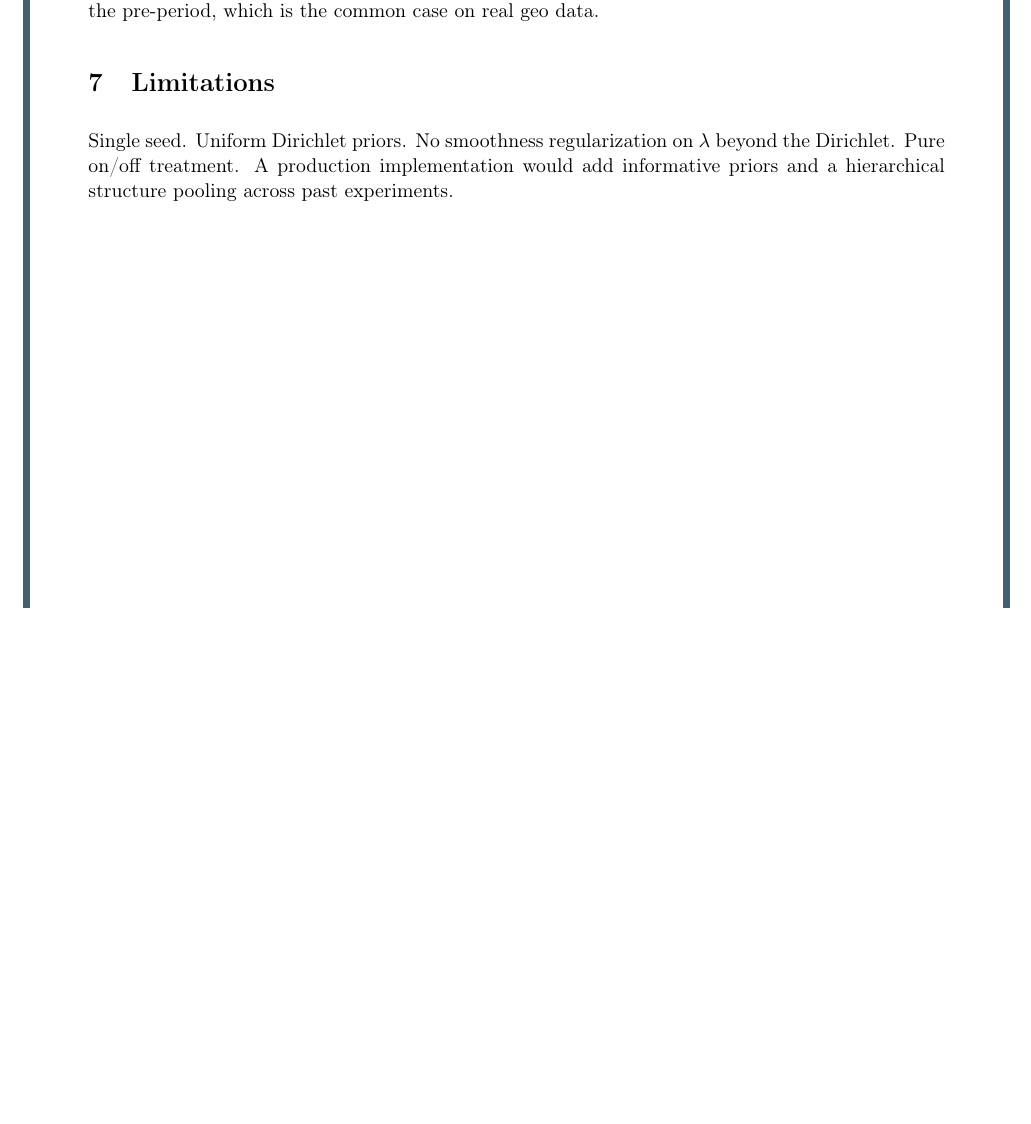
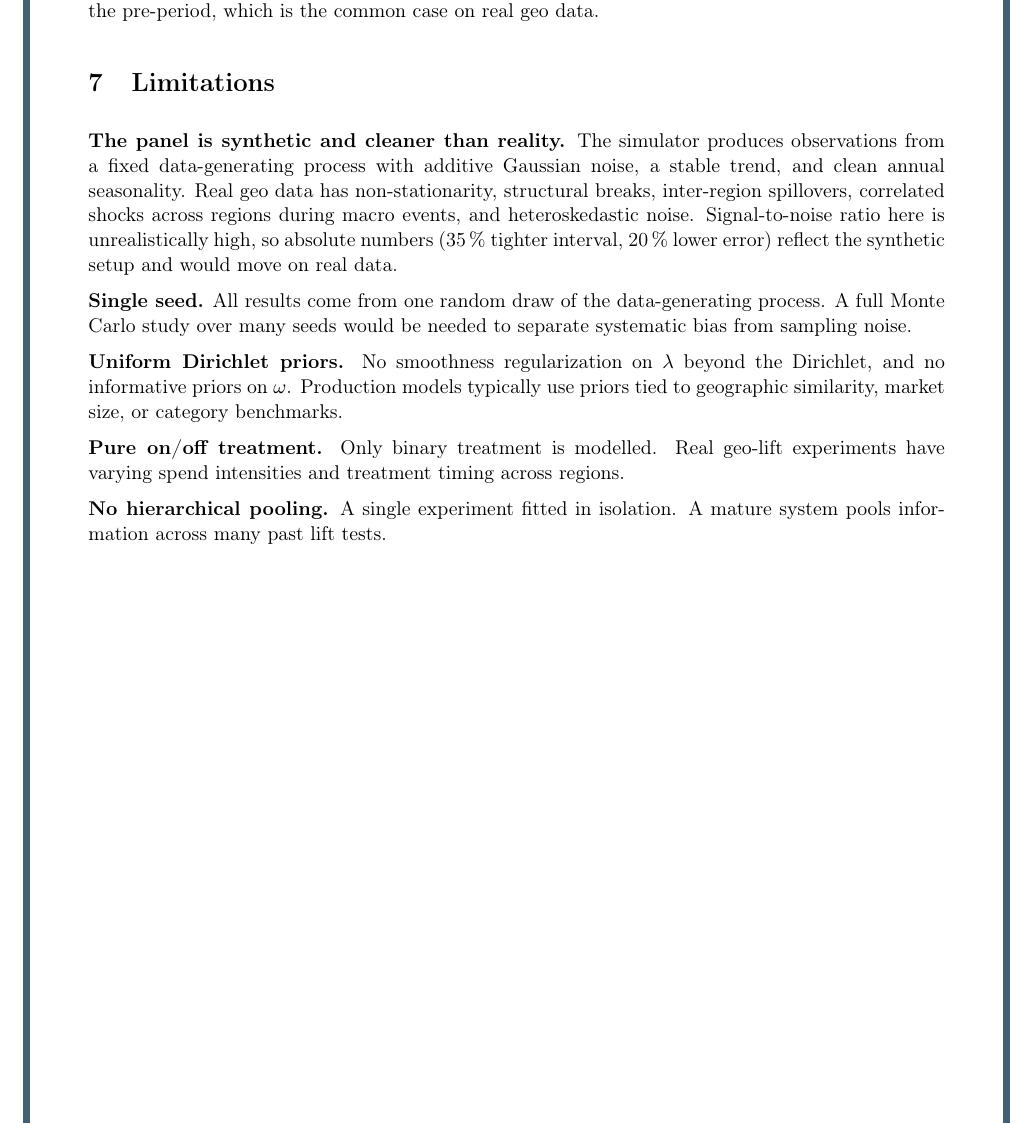
Before and after one commit to mag-fol-de/mmm-portfolio, a LaTeX document (04-bayesian-sc-sdid/report.tex): part of page 5 of 5, cut so that both start at the same text, the shorter picture padded with empty space. Compiled offline with pdfLaTeX.

Commit message:
BSC/SDID report: expand limitations to flag synthetic-data caveats

```diff
--- a/04-bayesian-sc-sdid/report.tex
+++ b/04-bayesian-sc-sdid/report.tex
@@ -178,9 +178,31 @@ pre-period, which is the common case on real geo data.
 
 \section{Limitations}
 
-Single seed. Uniform Dirichlet priors. No smoothness regularization on
-$\lambda$ beyond the Dirichlet. Pure on/off treatment. A production
-implementation would add informative priors and a hierarchical
-structure pooling across past experiments.
+\textbf{The panel is synthetic and cleaner than reality.} The
+simulator produces observations from a fixed data-generating process
+with additive Gaussian noise, a stable trend, and clean annual
+seasonality. Real geo data has non-stationarity, structural breaks,
+inter-region spillovers, correlated shocks across regions during macro
+events, and heteroskedastic noise. Signal-to-noise ratio here is
+unrealistically high, so absolute numbers (35\,\% tighter interval,
+20\,\% lower error) reflect the synthetic setup and would move on real
+data.
+
+\textbf{Single seed.} All results come from one random draw of the
+data-generating process. A full Monte Carlo study over many seeds
+would be needed to separate systematic bias from sampling noise.
+
+\textbf{Uniform Dirichlet priors.} No smoothness regularization on
+$\lambda$ beyond the Dirichlet, and no informative priors on
+$\omega$. Production models typically use priors tied to geographic
+similarity, market size, or category benchmarks.
+
+\textbf{Pure on/off treatment.} Only binary treatment is modelled.
+Real geo-lift experiments have varying spend intensities and treatment
+timing across regions.
+
+\textbf{No hierarchical pooling.} A single experiment fitted in
+isolation. A mature system pools information across many past lift
+tests.
 
 \end{document}
```
Also changed, not shown: 04-bayesian-sc-sdid/report.pdf.
